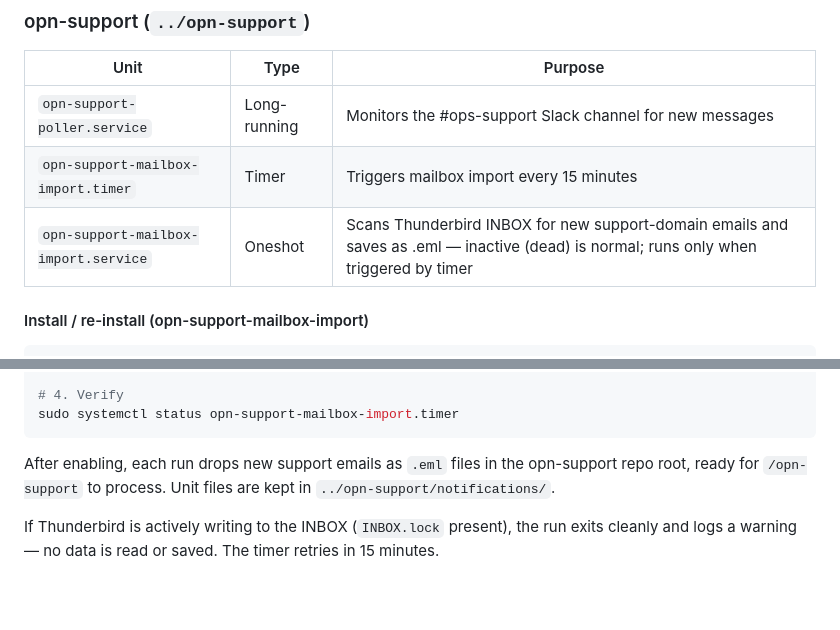
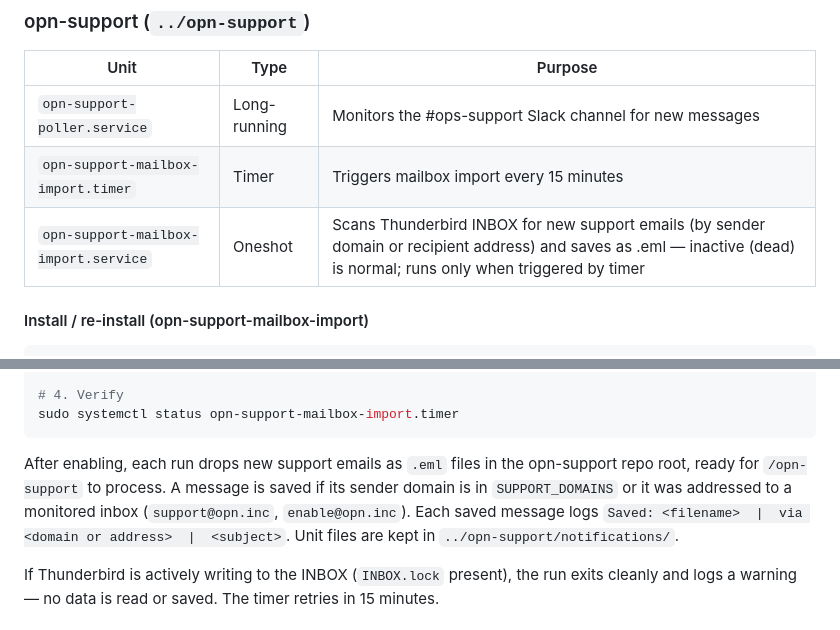
Before and after one commit to fewill/local-host, a Markdown page: README.md, 2 parts joined by grey strips. Rendered like a GitHub page; blank space fills up the shorter version.

Commit message:
Update opn-support-mailbox-import docs — monitored addresses and via logging
Co-Authored-By: Claude Sonnet 4.6 <noreply@anthropic.com>

````diff
--- a/README.md
+++ b/README.md
@@ -35,7 +35,7 @@ Prints a grouped summary of every managed systemd service and timer — active s
 |---|---|---|
 | `opn-support-poller.service` | Long-running | Monitors the #ops-support Slack channel for new messages |
 | `opn-support-mailbox-import.timer` | Timer | Triggers mailbox import every 15 minutes |
-| `opn-support-mailbox-import.service` | Oneshot | Scans Thunderbird INBOX for new support-domain emails and saves as .eml — inactive (dead) is normal; runs only when triggered by timer |
+| `opn-support-mailbox-import.service` | Oneshot | Scans Thunderbird INBOX for new support emails (by sender domain or recipient address) and saves as .eml — inactive (dead) is normal; runs only when triggered by timer |
 
 #### Install / re-install (opn-support-mailbox-import)
 
@@ -61,7 +61,7 @@ sudo systemctl enable --now opn-support-mailbox-import.timer
 sudo systemctl status opn-support-mailbox-import.timer
 ```
 
-After enabling, each run drops new support emails as `.eml` files in the opn-support repo root, ready for `/opn-support` to process. Unit files are kept in `../opn-support/notifications/`.
+After enabling, each run drops new support emails as `.eml` files in the opn-support repo root, ready for `/opn-support` to process. A message is saved if its sender domain is in `SUPPORT_DOMAINS` or it was addressed to a monitored inbox (`support@opn.inc`, `enable@opn.inc`). Each saved message logs `Saved: <filename>  |  via <domain or address>  |  <subject>`. Unit files are kept in `../opn-support/notifications/`.
 
 If Thunderbird is actively writing to the INBOX (`INBOX.lock` present), the run exits cleanly and logs a warning — no data is read or saved. The timer retries in 15 minutes.
 
````
